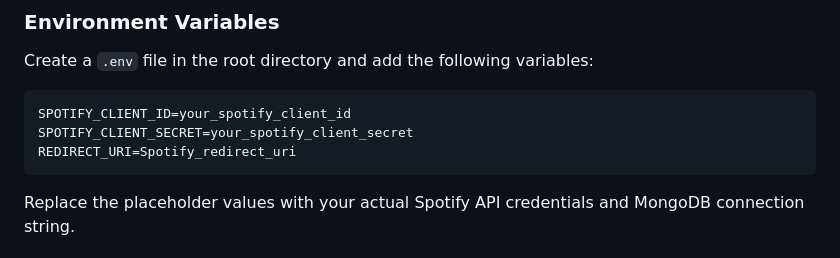
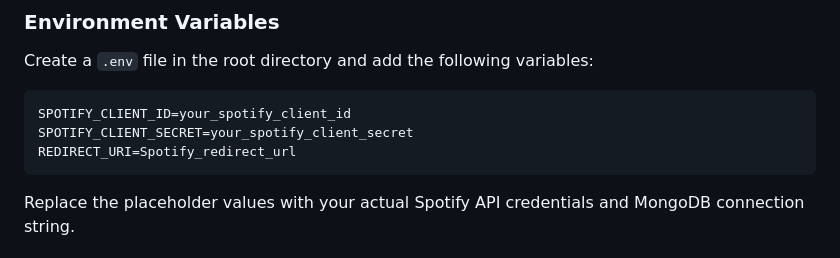
Before and after one commit to HaiqalHarona/WebAPI-Spooftify, a Markdown page: ReadME.md, the part around the change. Drawn GitHub-style.

````diff
--- a/ReadME.md
+++ b/ReadME.md
@@ -36,7 +36,7 @@ Create a `.env` file in the root directory and add the following variables:
 ```
 SPOTIFY_CLIENT_ID=your_spotify_client_id
 SPOTIFY_CLIENT_SECRET=your_spotify_client_secret
-REDIRECT_URI=Spotify_redirect_uri
+REDIRECT_URI=Spotify_redirect_url
 ```
 
 Replace the placeholder values with your actual Spotify API credentials and MongoDB connection string.
````
